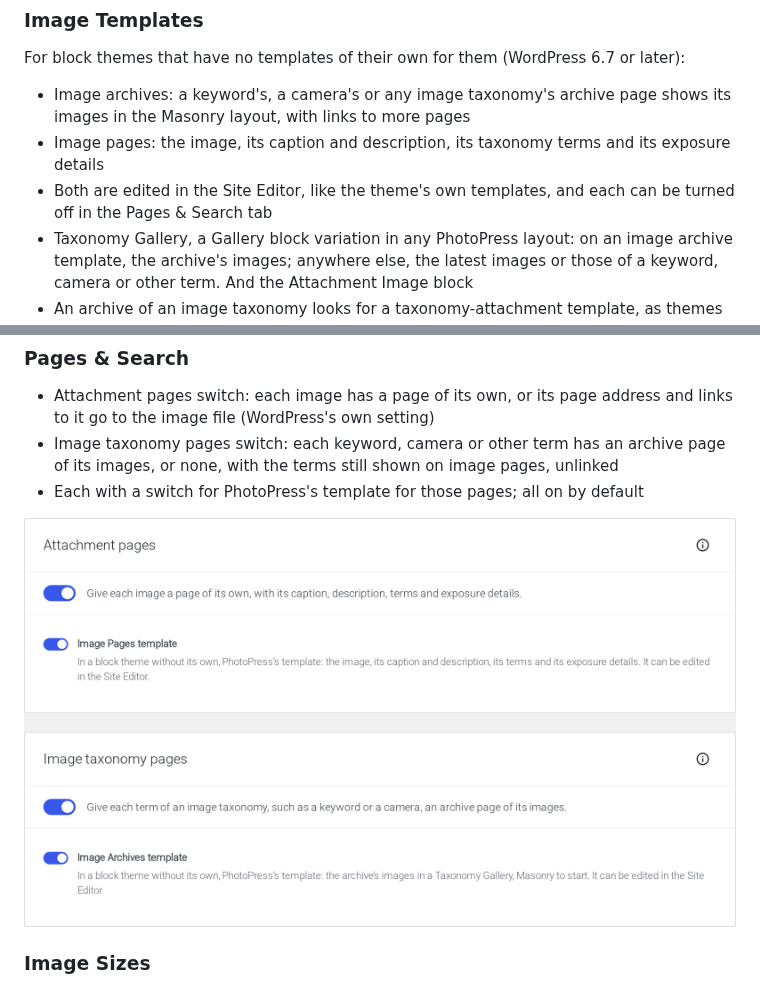
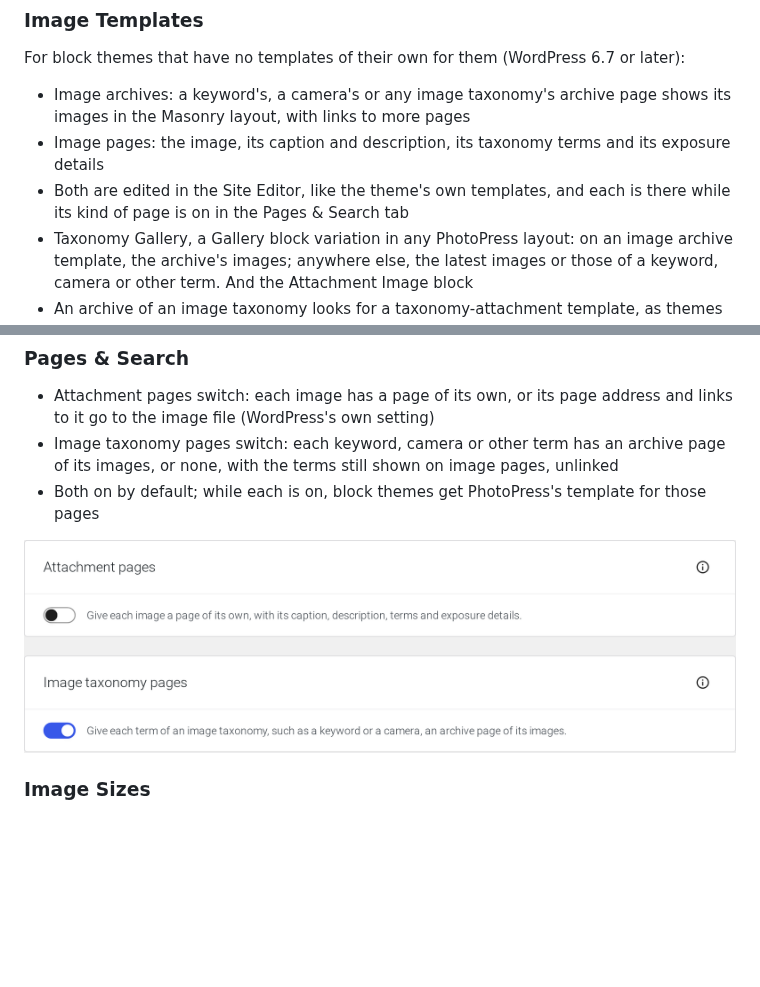
Before and after one commit to photopress-dev/photopress-plugin, a Markdown page: README.md, 2 parts joined by grey strips. GitHub-like rendering; pictures changed too: .wordpress-org/screenshot-18.png; blank space fills up the shorter version.

Commit message:
docs: templates follow the Pages & Search switches; screenshot-18

```diff
--- a/README.md
+++ b/README.md
@@ -101,7 +101,7 @@ For block themes that have no templates of their own for them (WordPress 6.7 or
 
 - Image archives: a keyword's, a camera's or any image taxonomy's archive page shows its images in the Masonry layout, with links to more pages
 - Image pages: the image, its caption and description, its taxonomy terms and its exposure details
-- Both are edited in the Site Editor, like the theme's own templates, and each can be turned off in the Pages & Search tab
+- Both are edited in the Site Editor, like the theme's own templates, and each is there while its kind of page is on in the Pages & Search tab
 - Taxonomy Gallery, a Gallery block variation in any PhotoPress layout: on an image archive template, the archive's images; anywhere else, the latest images or those of a keyword, camera or other term. And the Attachment Image block
 - An archive of an image taxonomy looks for a taxonomy-attachment template, as themes built on the Frame framework do
 
@@ -111,7 +111,7 @@ For block themes that have no templates of their own for them (WordPress 6.7 or
 
 - Attachment pages switch: each image has a page of its own, or its page address and links to it go to the image file (WordPress's own setting)
 - Image taxonomy pages switch: each keyword, camera or other term has an archive page of its images, or none, with the terms still shown on image pages, unlinked
-- Each with a switch for PhotoPress's template for those pages; all on by default
+- Both on by default; while each is on, block themes get PhotoPress's template for those pages
 
 ![The Pages & Search tab](.wordpress-org/screenshot-18.png)
 
```
Also changed, not shown: 1 other file.
